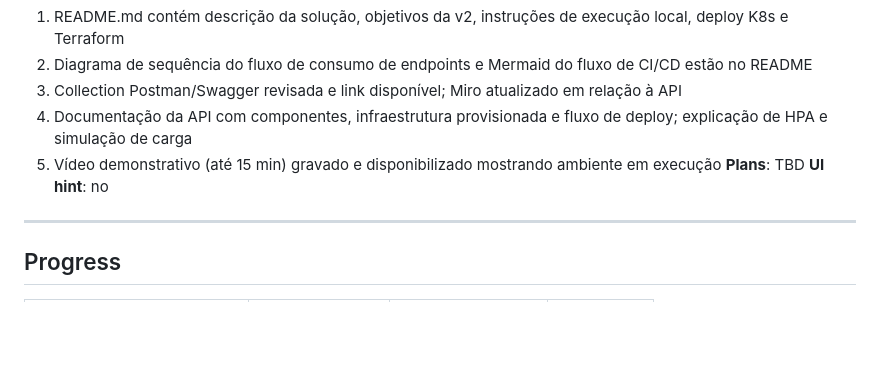
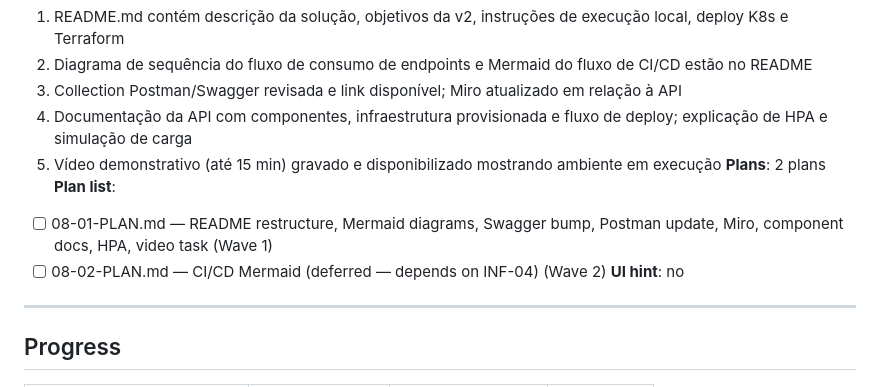
Before and after one commit to FIAP-SOFTWARE-ARCHITECTURE-TEAM/Mekano-API, a Markdown page: .planning/ROADMAP.md, the part around the change. GitHub-like rendering; blank space fills up the shorter version.

Commit message:
docs(08): create phase 8 documentation plans

```diff
--- a/.planning/ROADMAP.md
+++ b/.planning/ROADMAP.md
@@ -116,7 +116,10 @@
   3. Collection Postman/Swagger revisada e link disponível; Miro atualizado em relação à API
   4. Documentação da API com componentes, infraestrutura provisionada e fluxo de deploy; explicação de HPA e simulação de carga
   5. Vídeo demonstrativo (até 15 min) gravado e disponibilizado mostrando ambiente em execução
-**Plans**: TBD
+**Plans**: 2 plans
+**Plan list**:
+  - [ ] 08-01-PLAN.md — README restructure, Mermaid diagrams, Swagger bump, Postman update, Miro, component docs, HPA, video task (Wave 1)
+  - [ ] 08-02-PLAN.md — CI/CD Mermaid (deferred — depends on INF-04) (Wave 2)
 **UI hint**: no
 
 ---
```
Also changed, not shown: 2 other files.
